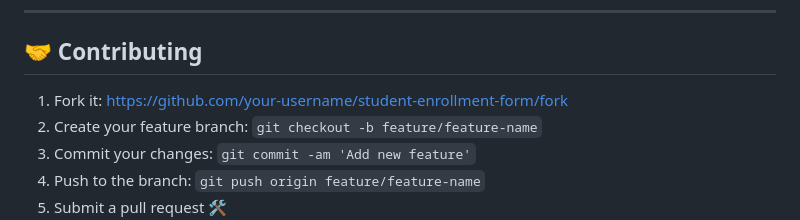
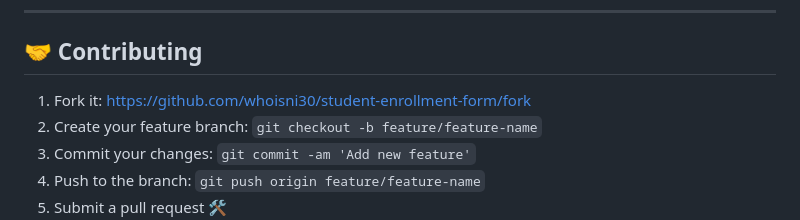
Before and after one commit to whoisni30/student-enrollment-form, a Markdown page: README.md, the part around the change. GitHub-like rendering.

```diff
--- a/README.md
+++ b/README.md
@@ -93,7 +93,7 @@ live-server
 
 ## 🤝 Contributing
 
-1. Fork it: [https://github.com/your-username/student-enrollment-form/fork](https://github.com/your-username/student-enrollment-form/fork)
+1. Fork it: [https://github.com/whoisni30/student-enrollment-form/fork](https://github.com/your-username/student-enrollment-form/fork)
 2. Create your feature branch: `git checkout -b feature/feature-name`
 3. Commit your changes: `git commit -am 'Add new feature'`
 4. Push to the branch: `git push origin feature/feature-name`
```
